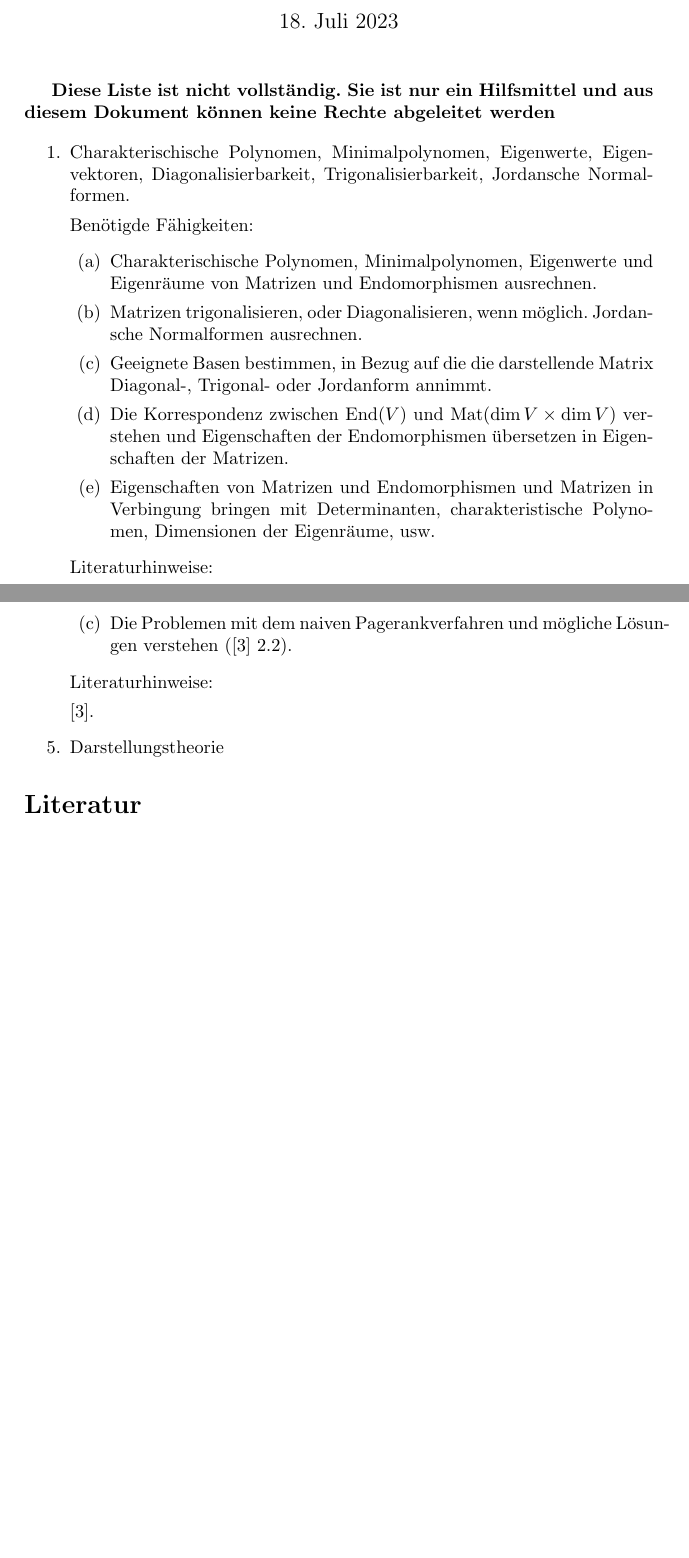
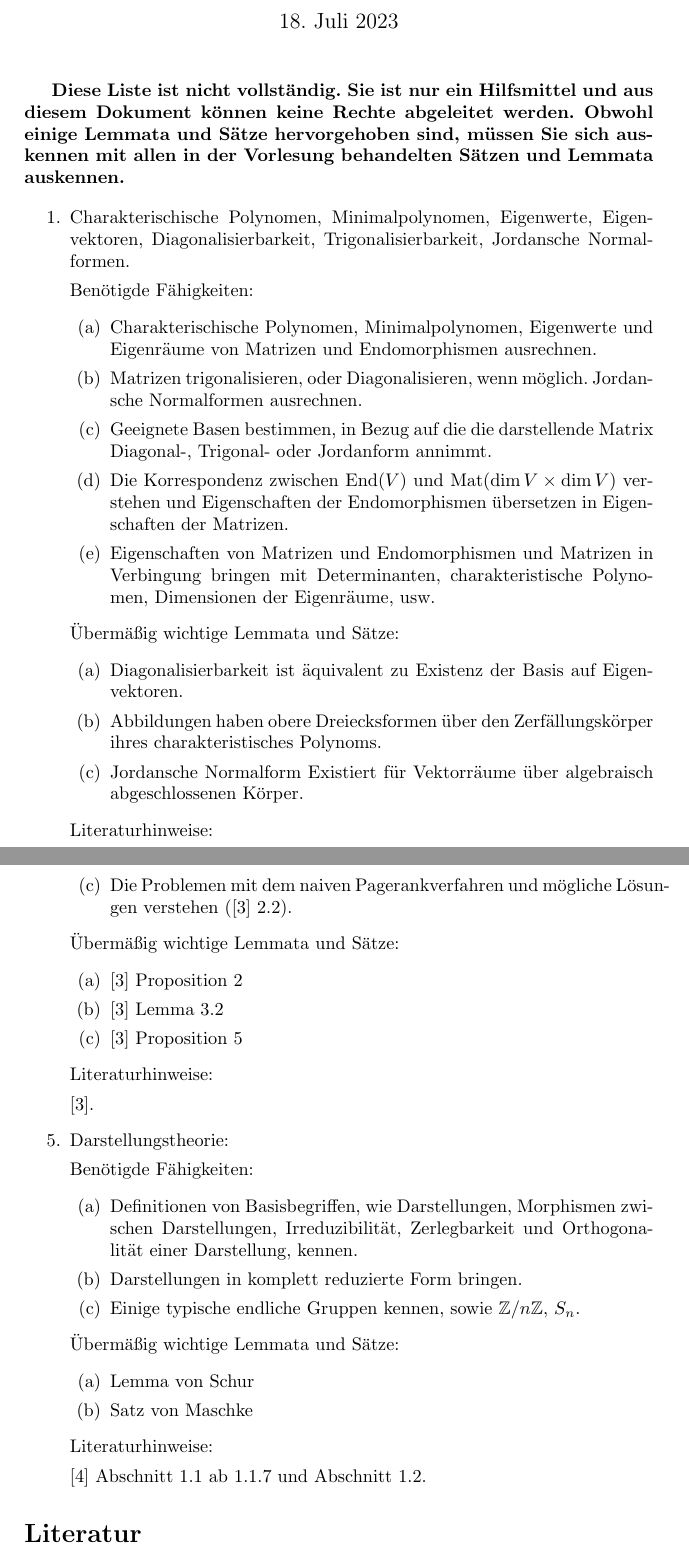
Before and after one commit to alggeo/linalg, a LaTeX document (LaTeX/verzeichnis.tex): two parts of pages 1 and 2 of 2 before the commit and two parts of pages 1 and 3 of 3 after it, joined at a grey line, cut so that both start at the same text, the shorter picture padded with empty space. Compiled offline with pdfLaTeX.

Commit message:
inhaltsverzeichnis

```diff
--- a/LaTeX/verzeichnis.tex
+++ b/LaTeX/verzeichnis.tex
@@ -11,7 +11,7 @@
 \begin{document}
 \maketitle
 
-\textbf{Diese Liste ist nicht vollst"andig. Sie ist nur ein Hilfsmittel und aus diesem Dokument können keine Rechte abgeleitet werden}
+\textbf{Diese Liste ist nicht vollst"andig. Sie ist nur ein Hilfsmittel und aus diesem Dokument können keine Rechte abgeleitet werden. Obwohl einige Lemmata und S"atze hervorgehoben sind, m"ussen Sie sich auskennen mit allen in der Vorlesung behandelten S"atzen und Lemmata auskennen.}
 
 \begin{enumerate}
 \item
@@ -30,6 +30,17 @@ Die Korrespondenz zwischen $\text{End}(V)$ und $\text{Mat}(\dim V \times \dim V)
 \item
 Eigenschaften von Matrizen und Endomorphismen und Matrizen in Verbingung bringen mit Determinanten, charakteristische Polynomen, Dimensionen der Eigenr"aume, usw.
 \end{enumerate}
+
+"Uberm"a"sig wichtige Lemmata und S"atze:
+\begin{enumerate}
+\item
+Diagonalisierbarkeit ist "aquivalent zu Existenz der Basis auf Eigenvektoren.
+\item
+Abbildungen haben obere Dreiecksformen "uber den Zerf"allungsk"orper ihres charakteristisches Polynoms.
+\item
+Jordansche Normalform Existiert f"ur Vektorr"aume "uber algebraisch abgeschlossenen K"orper.
+\end{enumerate}
+
 Literaturhinweise:
 
 \cite{FS} Kaptel $5$, oder vielleicht $4$, abh"angig von Ihre Version. Der Abschnitt $5.6$ aus \cite{FS} wurde vernachl"assigt zu Gunsten des Abschnitts 16.3 in \cite{G}. Es handelt sich dort um den Beweis des Satzes des Cayley-Hamilton.
@@ -86,12 +112,44 @@ Bedingungen kennen unter denen Matrizen Eigenvektoren zum Eigenwert $1$ haben, u
 Die Problemen mit dem naiven Pagerankverfahren und m"ogliche L"osungen verstehen (\cite{BL} $2.2$).
 \end{enumerate}
 
+"Uberm"a"sig wichtige Lemmata und S"atze:
+\begin{enumerate}
+\item
+\cite{BL} Proposition $2$
+\item
+\cite{BL} Lemma $3.2$
+\item
+\cite{BL} Proposition $5$
+\end{enumerate}
+
 Literaturhinweise:
 
 \cite{BL}.
 
 \item
-Darstellungstheorie
+Darstellungstheorie:
+
+Ben"otigde F"ahigkeiten:
+\begin{enumerate}
+\item
+Definitionen von Basisbegriffen, wie Darstellungen, Morphismen zwischen Darstellungen, Irreduzibilit"at, Zerlegbarkeit und Orthogonalit"at einer Darstellung, kennen.
+\item
+Darstellungen in komplett reduzierte Form bringen.
+\item
+Einige typische endliche Gruppen kennen, sowie $\mathbb{Z}/n\mathbb{Z}$, $S_n$.
+\end{enumerate}
+
+"Uberm"a"sig wichtige Lemmata und S"atze:
+\begin{enumerate}
+\item
+Lemma von Schur
+\item
+Satz von Maschke
+\end{enumerate}
+
+Literaturhinweise:
+
+\cite{M} Abschnitt $1.1$ ab $1.1.7$ und Abschnitt $1.2$.
 
 \end{enumerate}
 
```
Also changed, not shown: LaTeX/verzeichnis.tex (20 more changed lines).
